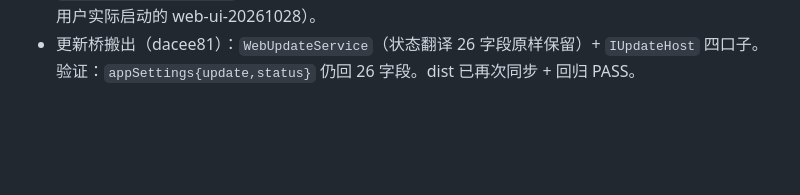
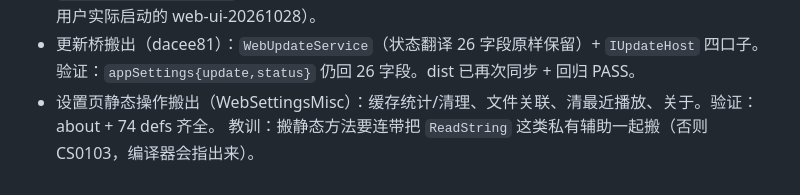
Before and after one commit to Celeste-114514/CelesteMusicPlayer, a Markdown page: .workbuddy/memory/2026-10-30.md, the part around the change. GitHub-like rendering; blank space fills up the shorter version.

Commit message:
docs: add WebSettingsMisc to the handoff table

```diff
--- a/.workbuddy/memory/2026-10-30.md
+++ b/.workbuddy/memory/2026-10-30.md
@@ -104,3 +104,5 @@
 - `_sync_webshell_dist.py` 第二个参数可指定目标目录（默认是 web-shell-dsp-tags-complete，**不是**用户实际启动的 web-ui-20261028）。
 - 更新桥搬出（dacee81）：`WebUpdateService`（状态翻译 26 字段原样保留）+ `IUpdateHost` 四口子。
   验证：`appSettings{update,status}` 仍回 26 字段。dist 已再次同步 + 回归 PASS。
+- 设置页静态操作搬出（WebSettingsMisc）：缓存统计/清理、文件关联、清最近播放、关于。验证：about + 74 defs 齐全。
+  教训：搬静态方法要连带把 `ReadString` 这类私有辅助一起搬（否则 CS0103，编译器会指出来）。
```
Also changed, not shown: collab/HANDOFF-2026-10-30-w13-workbuddy-progress.md (+2 -1 lines).
